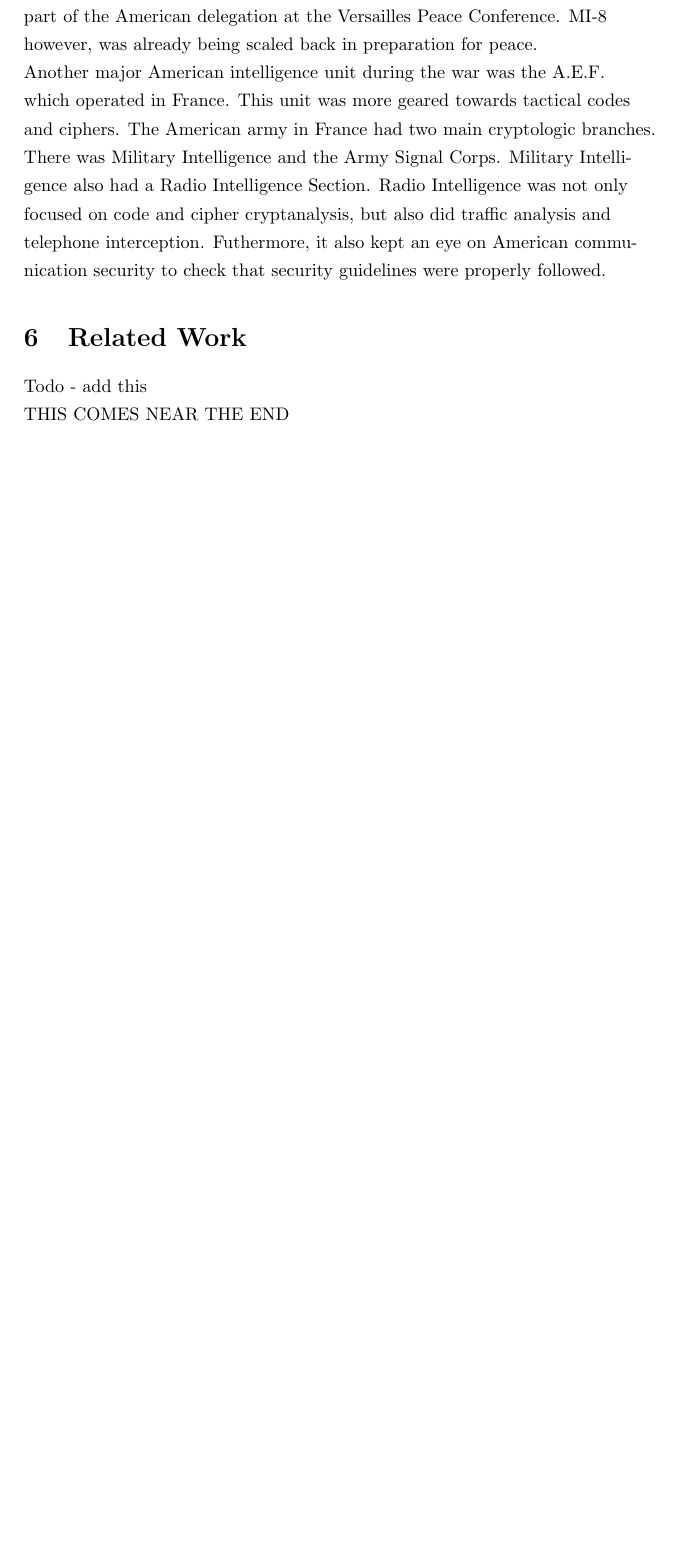
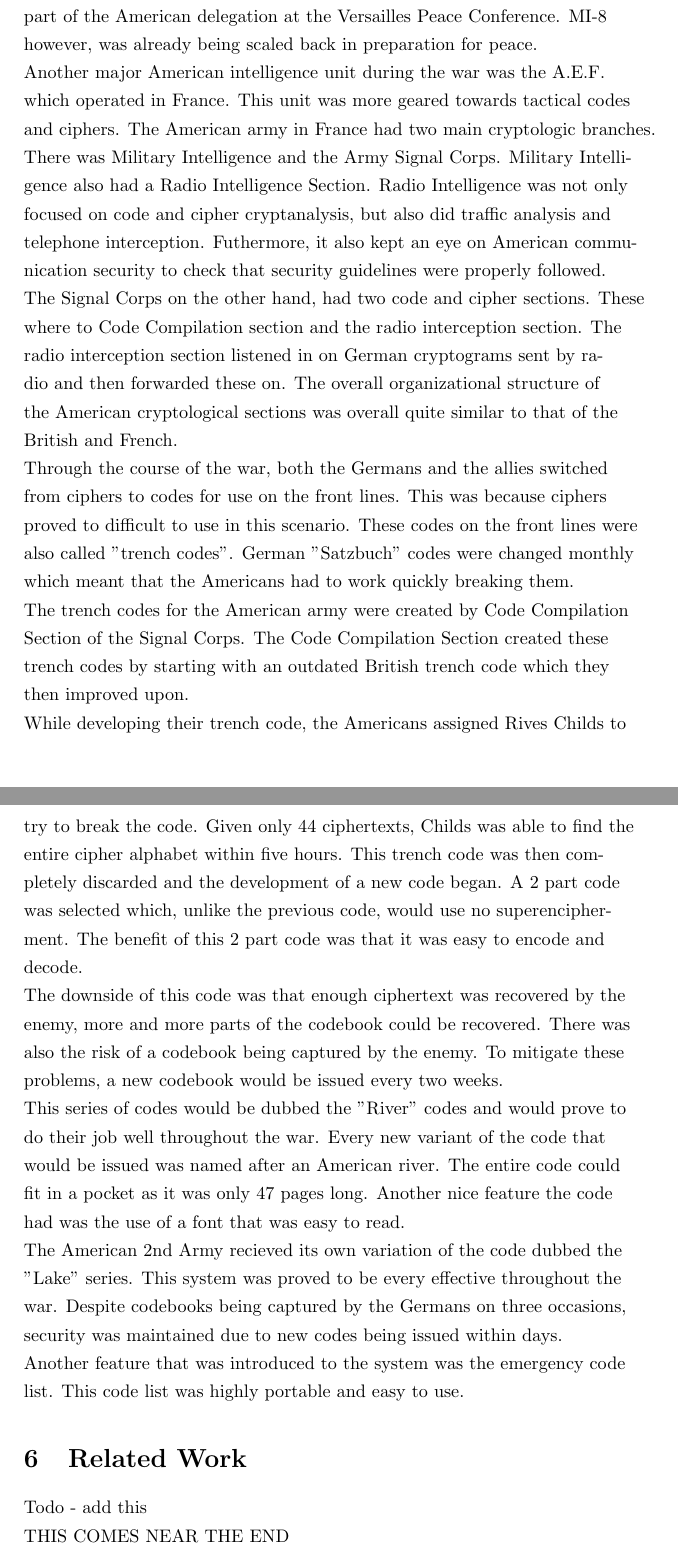
Before and after one commit to stoand/thesis-guessrandom, a LaTeX document (paper/guessrandom.tex): part of page 32 of 33 before the commit and two parts of pages 32 and 33 of 34 after it, the two joined at a grey line, cut so that both start at the same text, the shorter picture padded with empty space. Compiled offline with pdfLaTeX.

Commit message:
crypto_history: american trench codes

```diff
--- a/paper/guessrandom.tex
+++ b/paper/guessrandom.tex
@@ -1163,6 +1163,50 @@
     analysis and telephone interception. Futhermore, it also kept an eye on American
     communication security to check that security guidelines were properly followed.
 
+    The Signal Corps on the other hand, had two code and cipher sections. These
+    where to Code Compilation section and the radio interception section.
+    The radio interception section listened in on German cryptograms sent by radio
+    and then forwarded these on.
+    The overall organizational structure of the American cryptological sections
+    was overall quite similar to that of the British and French.
+
+    Through the course of the war, both the Germans and the allies
+    switched from ciphers to codes for use on the front lines. This was because
+    ciphers proved to difficult to use in this scenario. These codes on the front
+    lines were also called "trench codes".
+    German "Satzbuch" codes were changed monthly which meant that the Americans
+    had to work quickly breaking them.
+
+    The trench codes for the American army were created by Code Compilation Section
+    of the Signal Corps. The Code Compilation Section created these trench codes
+    by starting with an outdated British trench code which they then improved upon.
+
+    While developing their trench code, the Americans assigned Rives Childs to
+    try to break the code. Given only 44 ciphertexts, Childs was able to find
+    the entire cipher alphabet within five hours.
+    This trench code was then completely discarded and the development of a new code began.
+    A 2 part code was selected which, unlike the previous code, would use no superencipherment.
+    The benefit of this 2 part code was that it was easy to encode and decode.
+
+    The downside of this code was that enough ciphertext was recovered by the enemy,
+    more and more parts of the codebook could be recovered.
+    There was also the risk of a codebook being captured by the enemy.
+    To mitigate these problems, a new codebook would be issued every two weeks.
+
+    This series of codes would be dubbed the "River" codes and would prove
+    to do their job well throughout the war. Every new variant of the code
+    that would be issued was named after an American river. The entire
+    code could fit in a pocket as it was only 47 pages long.
+    Another nice feature the code had was the use of a font that was easy to read.
+
+    The American 2nd Army recieved its own variation of the code dubbed the "Lake" series.
+    This system was proved to be every effective throughout the war.
+    Despite codebooks being captured by the Germans on three occasions,
+    security was maintained due to new codes being issued within days.
+
+    Another feature that was introduced to the system was the emergency code list.
+    This code list was highly portable and easy to use.
+
 
 
     \section{Related Work}
```
